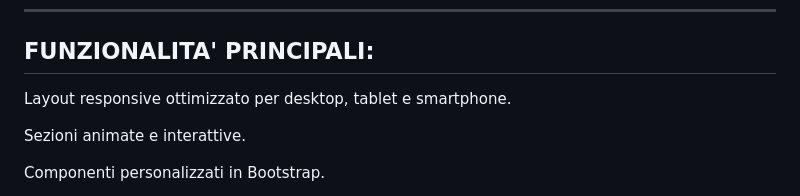
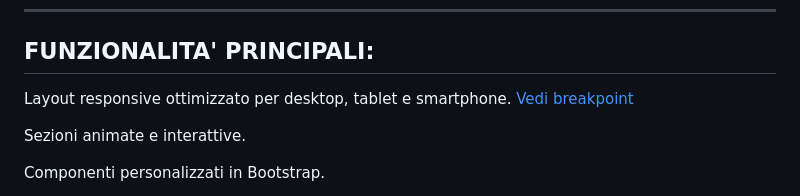
Before and after one commit to simonesugliano/sito-CV, a Markdown page: README.md, the part around the change. Rendered like a GitHub page.

```diff
--- a/README.md
+++ b/README.md
@@ -68,6 +68,7 @@ Canva → Montaggio video e contenuti
 ## FUNZIONALITA' PRINCIPALI:
 
 Layout responsive ottimizzato per desktop, tablet e smartphone.
+[Vedi breakpoint](/img/breakpoint.png)
 
 Sezioni animate e interattive.
 
```
